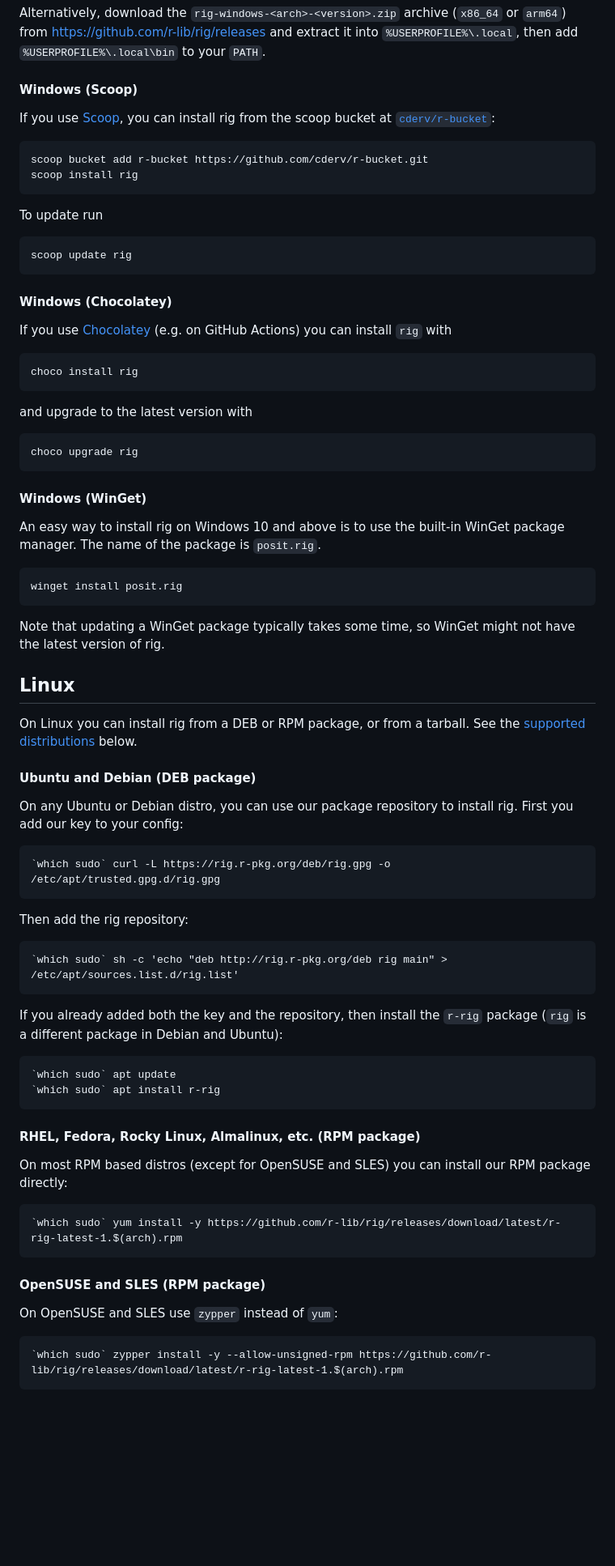
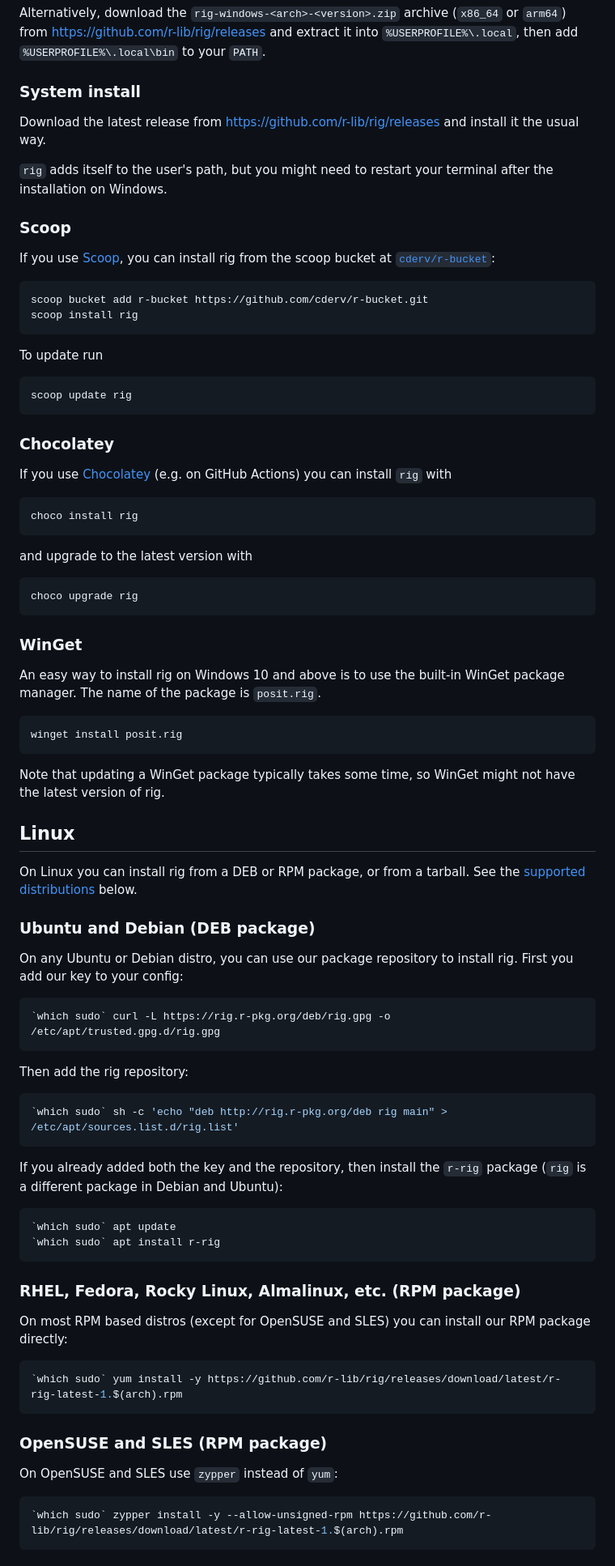
Before and after one commit to r-lib/rig, a Markdown page: website/_partials/install-methods.md, the part around one of its changes. Shown at 81% size. Drawn GitHub-style; blank space fills up the shorter version.

````diff
--- a/website/_partials/install-methods.md
+++ b/website/_partials/install-methods.md
@@ -98,7 +88,15 @@ Alternatively, download the `rig-windows-<arch>-<version>.zip` archive
 it into `%USERPROFILE%\.local`, then add `%USERPROFILE%\.local\bin` to your
 `PATH`.
 
-#### Windows (Scoop)
+### System install
+
+Download the latest release from <https://github.com/r-lib/rig/releases>
+and install it the usual way.
+
+`rig` adds itself to the user's path, but you might need to restart your
+terminal after the installation on Windows.
+
+### Scoop
 
 If you use [Scoop](https://scoop.sh/), you can install rig from the scoop
 bucket at
@@ -115,7 +113,7 @@ To update run
 scoop update rig
 ```
 
-#### Windows (Chocolatey)
+### Chocolatey
 
 If you use [Chocolatey](https://chocolatey.org/) (e.g. on GitHub
 Actions) you can install `rig` with
@@ -130,12 +128,12 @@ and upgrade to the latest version with
 choco upgrade rig
 ```
 
-#### Windows (WinGet)
+### WinGet
 
 An easy way to install rig on Windows 10 and above is to use the
 built-in WinGet package manager. The name of the package is `posit.rig`.
 
-```
+``` powershell
 winget install posit.rig
 ```
 
@@ -148,40 +146,43 @@ On Linux you can install rig from a DEB or RPM package, or from a tarball.
 See the [supported distributions](install.qmd#id-supported-linux-distributions)
 below.
 
-#### Ubuntu and Debian (DEB package)
+### Ubuntu and Debian (DEB package)
 
 On any Ubuntu or Debian distro, you can use our package repository to
 install rig. First you add our key to your config:
-```
+
+```sh
 `which sudo` curl -L https://rig.r-pkg.org/deb/rig.gpg -o /etc/apt/trusted.gpg.d/rig.gpg
 ```
 
 Then add the rig repository:
-```
+
+```sh
 `which sudo` sh -c 'echo "deb http://rig.r-pkg.org/deb rig main" > /etc/apt/sources.list.d/rig.list'
 ```
 
 If you already added both the key and the repository, then install the `r-rig`
 package (`rig` is a different package in Debian and Ubuntu):
-```
+
+```sh
 `which sudo` apt update
 `which sudo` apt install r-rig
 ```
 
-#### RHEL, Fedora, Rocky Linux, Almalinux, etc. (RPM package)
+### RHEL, Fedora, Rocky Linux, Almalinux, etc. (RPM package)
 
 On most RPM based distros (except for OpenSUSE and SLES) you can install
 our RPM package directly:
 
-```
+```sh
 `which sudo` yum install -y https://github.com/r-lib/rig/releases/download/latest/r-rig-latest-1.$(arch).rpm
 ```
 
-#### OpenSUSE and SLES (RPM package)
+### OpenSUSE and SLES (RPM package)
 
 On OpenSUSE and SLES use `zypper` instead of `yum`:
 
-```
+```sh
 `which sudo` zypper install -y --allow-unsigned-rpm https://github.com/r-lib/rig/releases/download/latest/r-rig-latest-1.$(arch).rpm
 ```
 
````
Also changed, not shown: other parts of website/_partials/install-methods.md (+34 -44 lines), website/_partials/docker.md (+1 -1 lines), website/_partials/install.md (+0 -1 lines).
